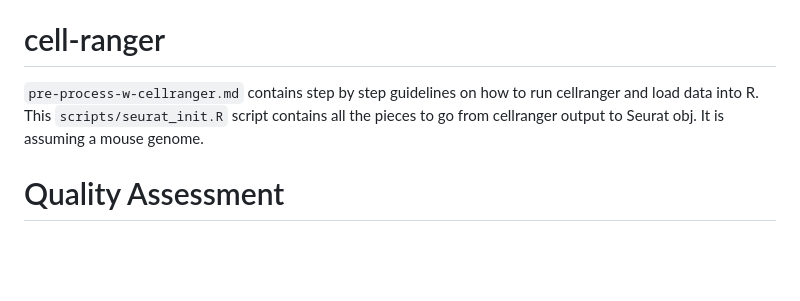
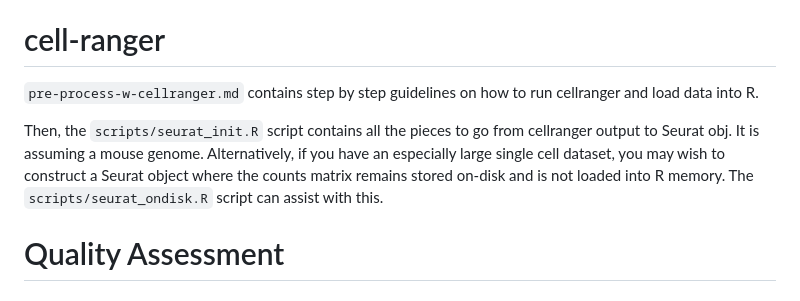
Before and after one commit to bcbio/singlecell-reports, a Markdown page: README.md, the part around the change. Rendered like a GitHub page; blank space fills up the shorter version.

Commit message:
add seurat ondisk to readme

```diff
--- a/README.md
+++ b/README.md
@@ -4,7 +4,9 @@ Make sure there is a valid project name, and modify `information.R` with the rig
 
 # cell-ranger
 
-`pre-process-w-cellranger.md` contains step by step guidelines on how to run cellranger and load data into R. This `scripts/seurat_init.R` script contains all the pieces to go from cellranger output to Seurat obj. It is assuming a mouse genome.
+`pre-process-w-cellranger.md` contains step by step guidelines on how to run cellranger and load data into R.
+
+Then, the `scripts/seurat_init.R` script contains all the pieces to go from cellranger output to Seurat obj. It is assuming a mouse genome. Alternatively, if you have an especially large single cell dataset, you may wish to construct a Seurat object where the counts matrix remains stored on-disk and is not loaded into R memory. The `scripts/seurat_ondisk.R` script can assist with this.
 
 # Quality Assessment
 
```
